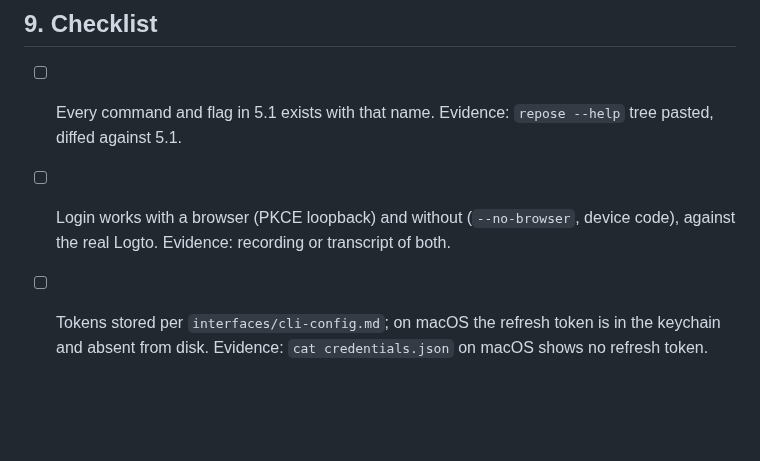
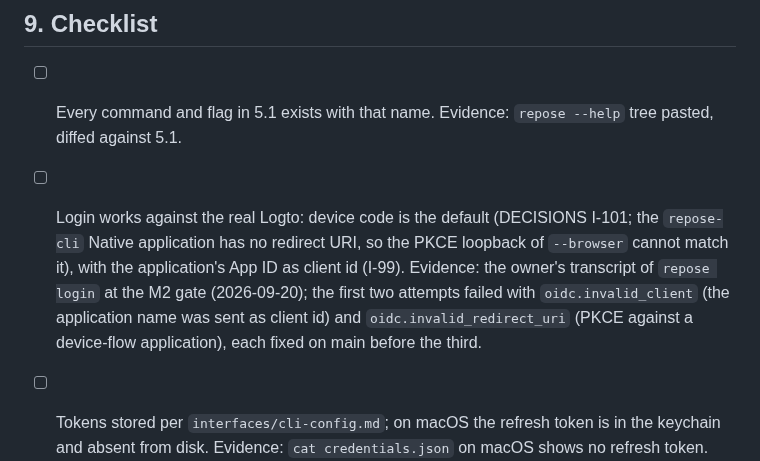
Before and after one commit to Heracraft/factory, a Markdown page: docs/workstreams/07-cli.md, the part around the change. GitHub-like rendering; blank space fills up the shorter version.

Commit message:
07: the login checklist row records the two gate findings (I-99 client id, I-101 device code default)

```diff
--- a/docs/workstreams/07-cli.md
+++ b/docs/workstreams/07-cli.md
@@ -420,9 +420,14 @@ removes all of them including the `Include` line.
 
 - [ ] Every command and flag in 5.1 exists with that name. Evidence: `repose
       --help` tree pasted, diffed against 5.1.
-- [ ] Login works with a browser (PKCE loopback) and without
-      (`--no-browser`, device code), against the real Logto. Evidence:
-      recording or transcript of both.
+- [ ] Login works against the real Logto: device code is the default
+      (DECISIONS I-101; the `repose-cli` Native application has no redirect
+      URI, so the PKCE loopback of `--browser` cannot match it), with the
+      application's App ID as client id (I-99). Evidence: the owner's
+      transcript of `repose login` at the M2 gate (2026-09-20); the first
+      two attempts failed with `oidc.invalid_client` (the application name
+      was sent as client id) and `oidc.invalid_redirect_uri` (PKCE against
+      a device-flow application), each fixed on main before the third.
 - [ ] Tokens stored per `interfaces/cli-config.md`; on macOS the refresh
       token is in the keychain and absent from disk. Evidence: `cat
       credentials.json` on macOS shows no refresh token.
```
